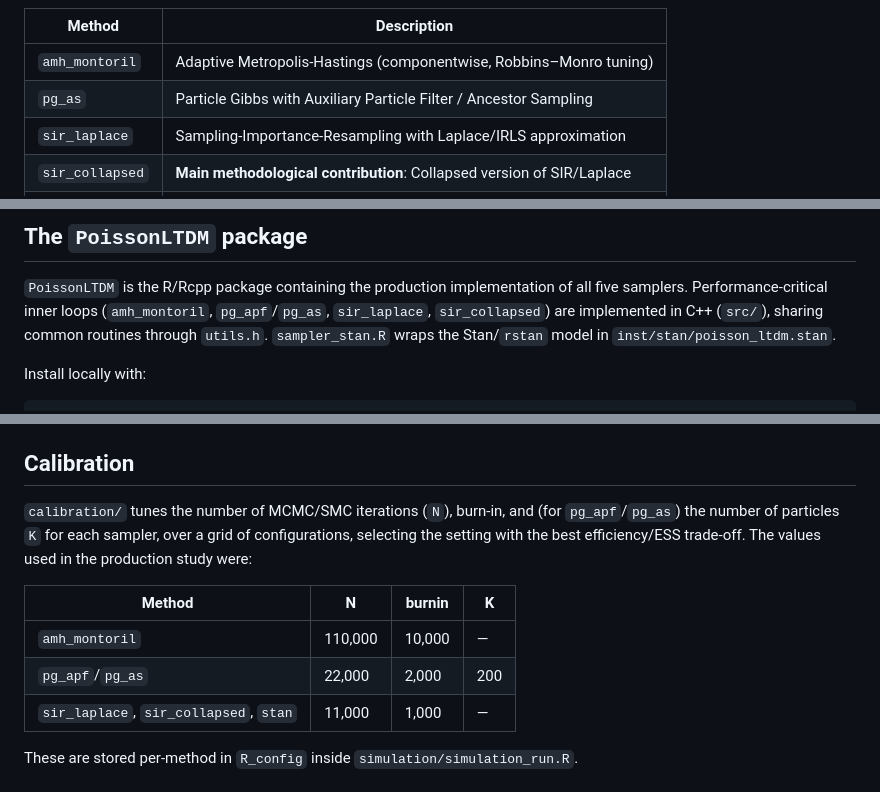
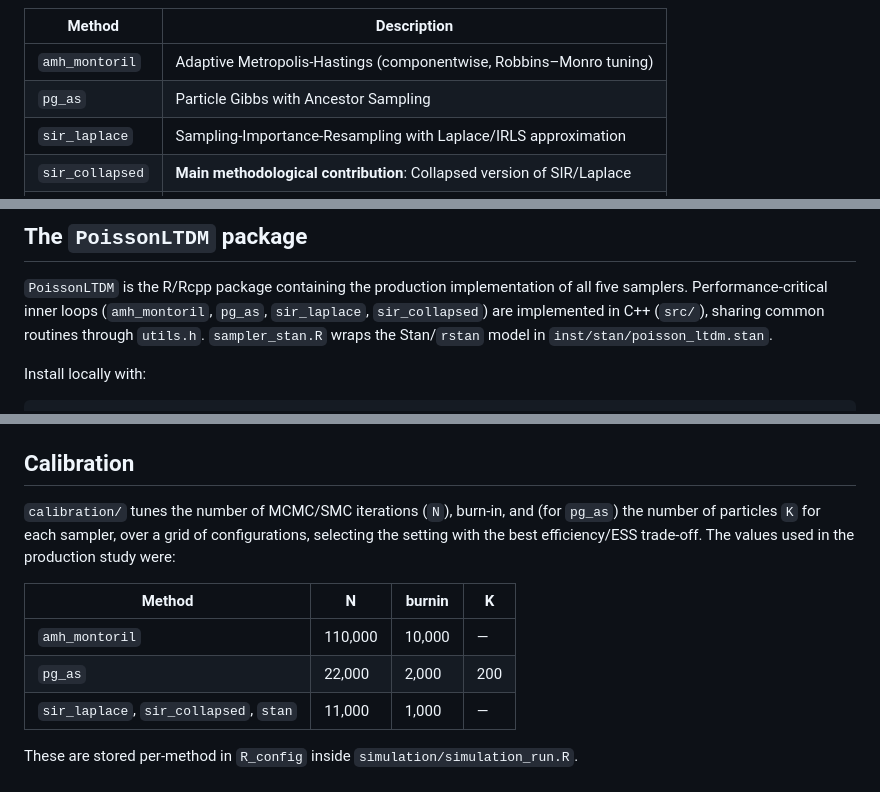
Before and after one commit to cleitonmoya/cobalebeb2027, a Markdown page: README.md, 3 parts joined by grey strips. Drawn GitHub-style.

Commit message:
Remove leftover pg_apf references from README
pg_as is the only Particle Gibbs variant in use; pg_apf was already
retired from the paper-facing docs but a few mentions remained in the
method table, package description, and calibration section.

```diff
--- a/README.md
+++ b/README.md
@@ -25,7 +25,7 @@ The paper compares five Bayesian samplers for this model:
 | Method            | Description                                                           |
 |-------------------|-----------------------------------------------------------------------|
 | `amh_montoril`    | Adaptive Metropolis-Hastings (componentwise, Robbins–Monro tuning)    |
-| `pg_as`           | Particle Gibbs with Auxiliary Particle Filter / Ancestor Sampling     |
+| `pg_as`           | Particle Gibbs with Ancestor Sampling                                 |
 | `sir_laplace`     | Sampling-Importance-Resampling with Laplace/IRLS approximation        |
 | `sir_collapsed`   | **Main methodological contribution**: Collapsed version of SIR/Laplace|
 | `stan`            | HMC/NUTS via Stan — reference / gold-standard sampler                 |
@@ -111,7 +111,7 @@ cobalebeb2027/
 
 `PoissonLTDM` is the R/Rcpp package containing the production implementation
 of all five samplers. Performance-critical inner loops (`amh_montoril`,
-`pg_apf`/`pg_as`, `sir_laplace`, `sir_collapsed`) are implemented in C++
+`pg_as`, `sir_laplace`, `sir_collapsed`) are implemented in C++
 (`src/`), sharing common routines through `utils.h`. `sampler_stan.R` wraps
 the Stan/`rstan` model in `inst/stan/poisson_ltdm.stan`.
 
@@ -199,14 +199,14 @@ trend types, `<Tt>` the series length, and `<replica>` the replica index.
 ## Calibration
 
 `calibration/` tunes the number of MCMC/SMC iterations (`N`), burn-in, and
-(for `pg_apf`/`pg_as`) the number of particles `K` for each sampler, over a
+(for `pg_as`) the number of particles `K` for each sampler, over a
 grid of configurations, selecting the setting with the best efficiency/ESS
 trade-off. The values used in the production study were:
 
 | Method                                | N       | burnin | K   |
 |----------------------------------------|---------|--------|-----|
 | `amh_montoril`                         | 110,000 | 10,000 | —   |
-| `pg_apf`/`pg_as`                       | 22,000  | 2,000  | 200 |
+| `pg_as`                                | 22,000  | 2,000  | 200 |
 | `sir_laplace`, `sir_collapsed`, `stan` | 11,000  | 1,000  | —   |
 
 These are stored per-method in `R_config` inside `simulation/simulation_run.R`.
```
